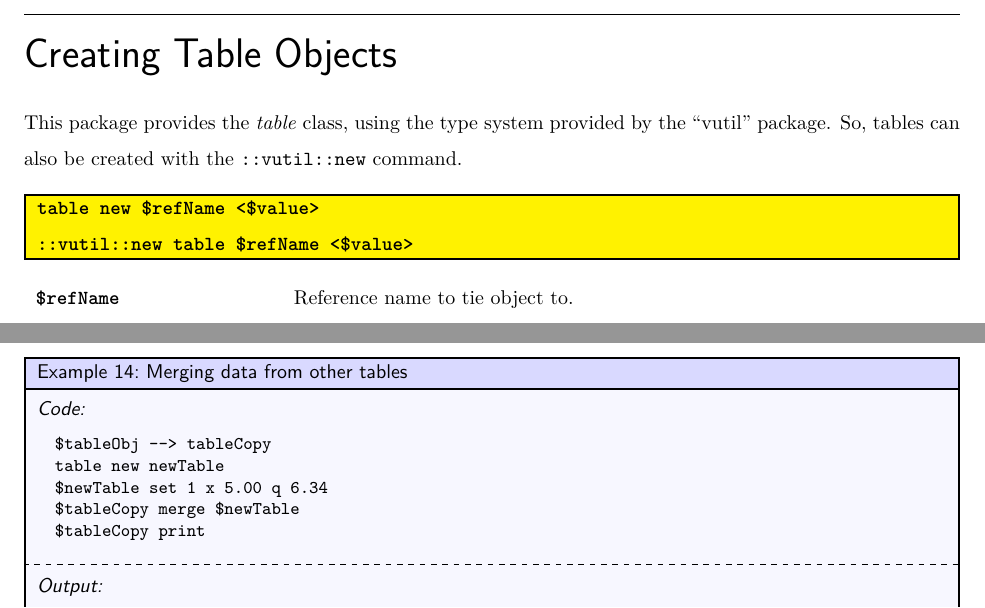
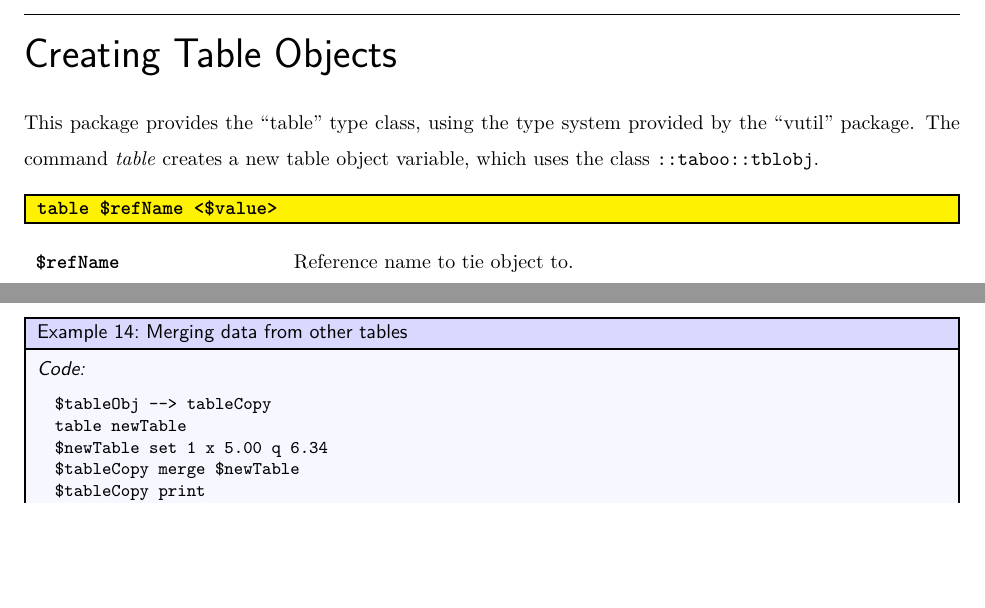
Before and after one commit to ambaker1/taboo, a LaTeX paper (doc/taboo.tex, which reads doc/template/version.tex): two parts of pages 3 and 16 of 21, joined at a grey line, cut so that both start at the same text, the shorter picture padded with empty space. Compiled offline with pdfLaTeX.

Commit message:
Changed class name of taboo tables
Added "table" command, which eliminates the need for the "new" subcommand. Object variables are always "new".

```diff
--- a/doc/taboo.tex
+++ b/doc/taboo.tex
@@ -47,11 +47,10 @@ key {1 2 3} A {5.6 {} 2.22} B {{hello world} 4.5 foo}
 
 \clearpage
 \section{Creating Table Objects}
-This package provides the \cmdlink{table} class, using the type system provided by the ``vutil'' package.
-So, tables can also be created with the \texttt{::vutil::new} command.
+This package provides the ``table'' type class, using the type system provided by the ``vutil'' package.
+The command \cmdlink{table} creates a new table object variable, which uses the class \texttt{::taboo::tblobj}.
 \begin{syntax}
-\command{table} new \$refName <\$value> \\
-::vutil::new table \$refName <\$value>
+\command{table} \$refName <\$value>
 \end{syntax}
 \begin{args}
 \$refName & Reference name to tie object to. \\
@@ -537,7 +536,7 @@ Additionally, the keys and fields are combined, such that if a key appears in an
 \begin{example}{Merging data from other tables}
 \begin{lstlisting}
 $tableObj --> tableCopy
-table new newTable
+table newTable
 $newTable set 1 x 5.00 q 6.34
 $tableCopy merge $newTable
 $tableCopy print
--- a/doc/template/version.tex
+++ b/doc/template/version.tex
@@ -1 +1 @@
-\newcommand{\version}{0.1}
+\newcommand{\version}{0.2}
```
Also changed, not shown: doc/taboo.pdf, doc/taboo.tex (2 more changed lines), 6 other files.
